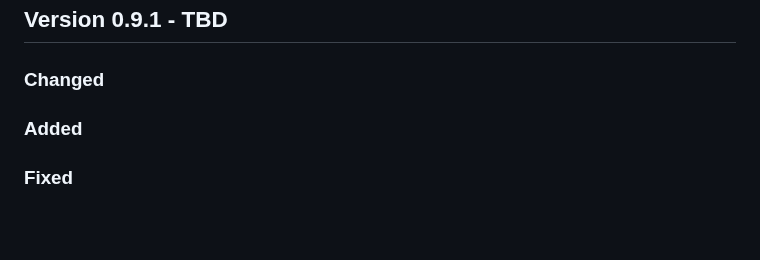
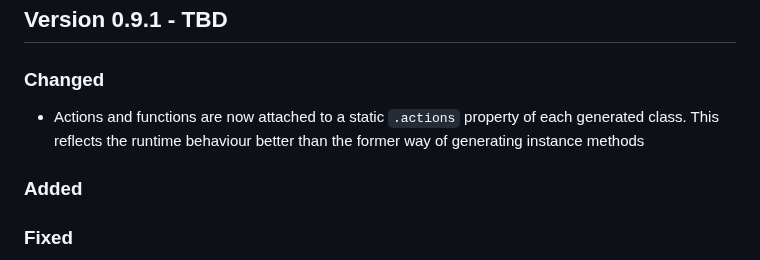
Before and after one commit to cap-js/cds-typer, a Markdown page: CHANGELOG.md, the part around the change. Drawn GitHub-style; blank space fills up the shorter version.

Commit message:
Add changelog entry

```diff
--- a/CHANGELOG.md
+++ b/CHANGELOG.md
@@ -7,6 +7,7 @@ The format is based on [Keep a Changelog](http://keepachangelog.com/).
 ## Version 0.9.1 - TBD
 
 ### Changed
+- Actions and functions are now attached to a static `.actions` property of each generated class. This reflects the runtime behaviour better than the former way of generating instance methods
 
 ### Added
 
```
